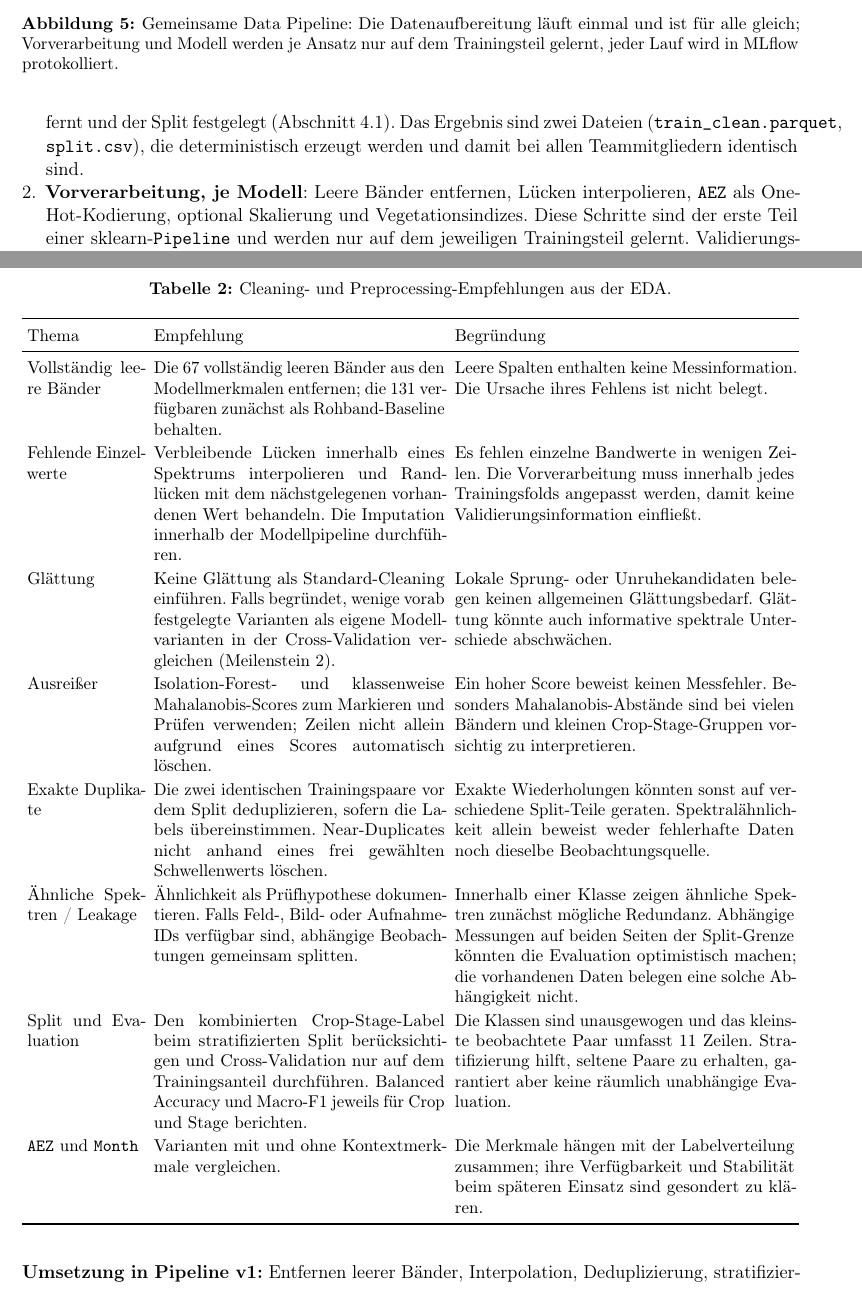
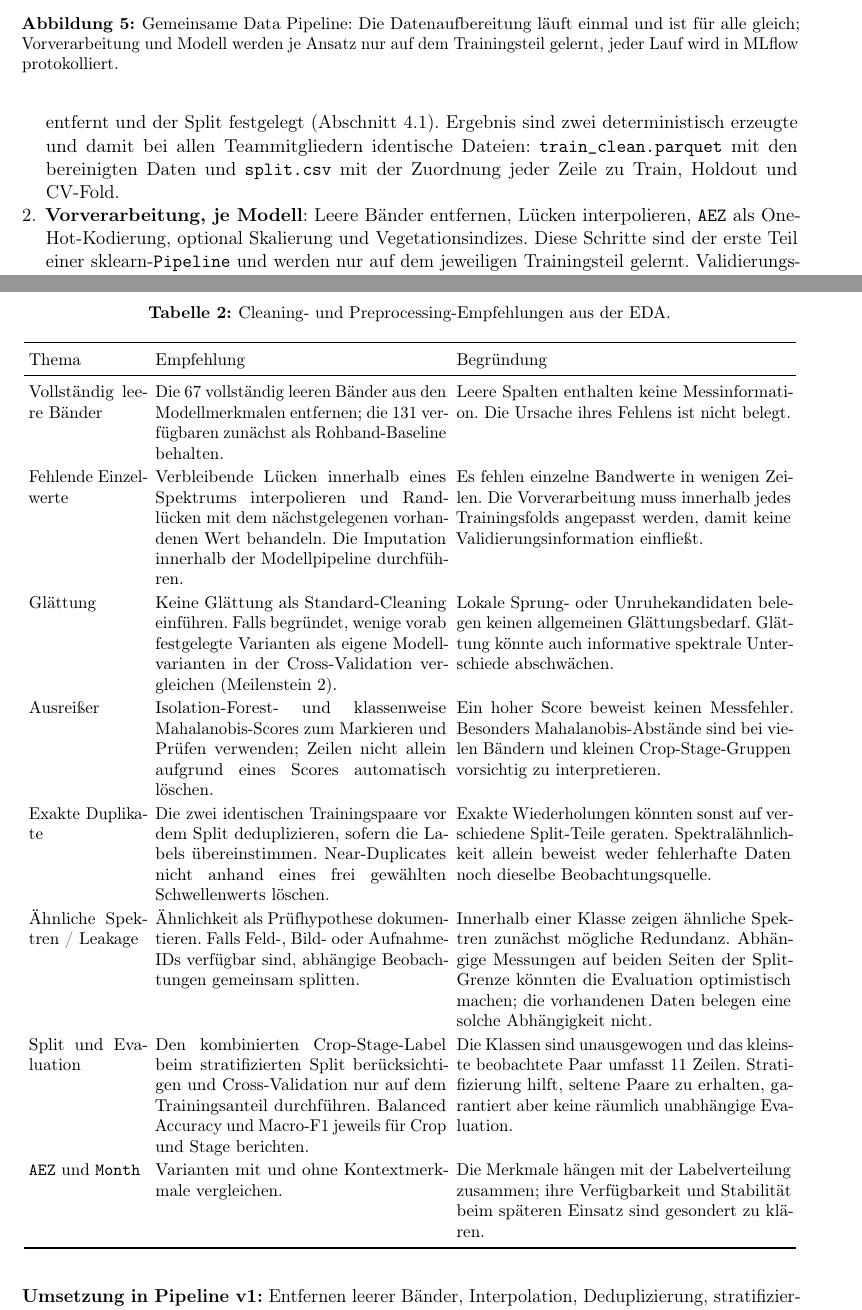
Before and after one commit to Datata1/AWP2, a LaTeX document (docs/projekt/kurzbericht-m1.tex): two parts of pages 5 and 6 of 9, joined at a grey line, cut so that both start at the same text. Compiled offline with pdfLaTeX.

Commit message:
docs: fix text overflowing the margin in M1 report

```diff
--- a/docs/projekt/kurzbericht-m1.tex
+++ b/docs/projekt/kurzbericht-m1.tex
@@ -22,6 +22,8 @@
 \setlist{nosep,leftmargin=*}
 \setlength{\parindent}{0pt}
 \setlength{\parskip}{0.55em}
+% Code names cannot be hyphenated; extra stretch keeps such lines inside the margin.
+\setlength{\emergencystretch}{2em}
 \captionsetup{font=small,labelfont=bf}
 \graphicspath{{../daten/img/}{../modelle/img/}}
 
@@ -222,9 +224,10 @@ zwei Stufen (Abbildung~\ref{fig:pipeline}):
 \begin{enumerate}
   \item \textbf{Datenaufbereitung, einmalig} (\texttt{make data}): Die Rohdaten werden beim
         Laden gegen ein Schema geprüft (Spalten, Wertebereiche, gültige Labels), die zwei exakt
-        doppelten Zeilen entfernt und der Split festgelegt (Abschnitt~\ref{sec:split}). Das
-        Ergebnis sind zwei Dateien (\texttt{train\_clean.parquet}, \texttt{split.csv}), die
-        deterministisch erzeugt werden und damit bei allen Teammitgliedern identisch sind.
+        doppelten Zeilen entfernt und der Split festgelegt (Abschnitt~\ref{sec:split}).
+        Ergebnis sind zwei deterministisch erzeugte und damit bei allen Teammitgliedern
+        identische Dateien: \texttt{train\_clean.parquet} mit den bereinigten Daten und
+        \texttt{split.csv} mit der Zuordnung jeder Zeile zu Train, Holdout und CV-Fold.
   \item \textbf{Vorverarbeitung, je Modell}: Leere Bänder entfernen, Lücken interpolieren,
         \texttt{AEZ} als One-Hot-Kodierung, optional Skalierung und Vegetationsindizes. Diese
         Schritte sind der erste Teil einer sklearn-\texttt{Pipeline} und werden nur auf dem
@@ -250,7 +253,7 @@ Einzelcode in Notebooks.
 \small
 \setlength{\tabcolsep}{3pt}
 \renewcommand{\arraystretch}{1.15}
-\begin{longtable}{p{2.4cm}p{6.0cm}p{7.0cm}}
+\begin{longtable}{p{2.4cm}p{6.0cm}p{6.9cm}}
 \caption{Cleaning- und Preprocessing-Empfehlungen aus der EDA.}\label{tab:cleaning-entscheidungen}\\
 \toprule
 Thema & Empfehlung & Begründung \\
```
Also changed, not shown: docs/projekt/kurzbericht-m1.pdf.
